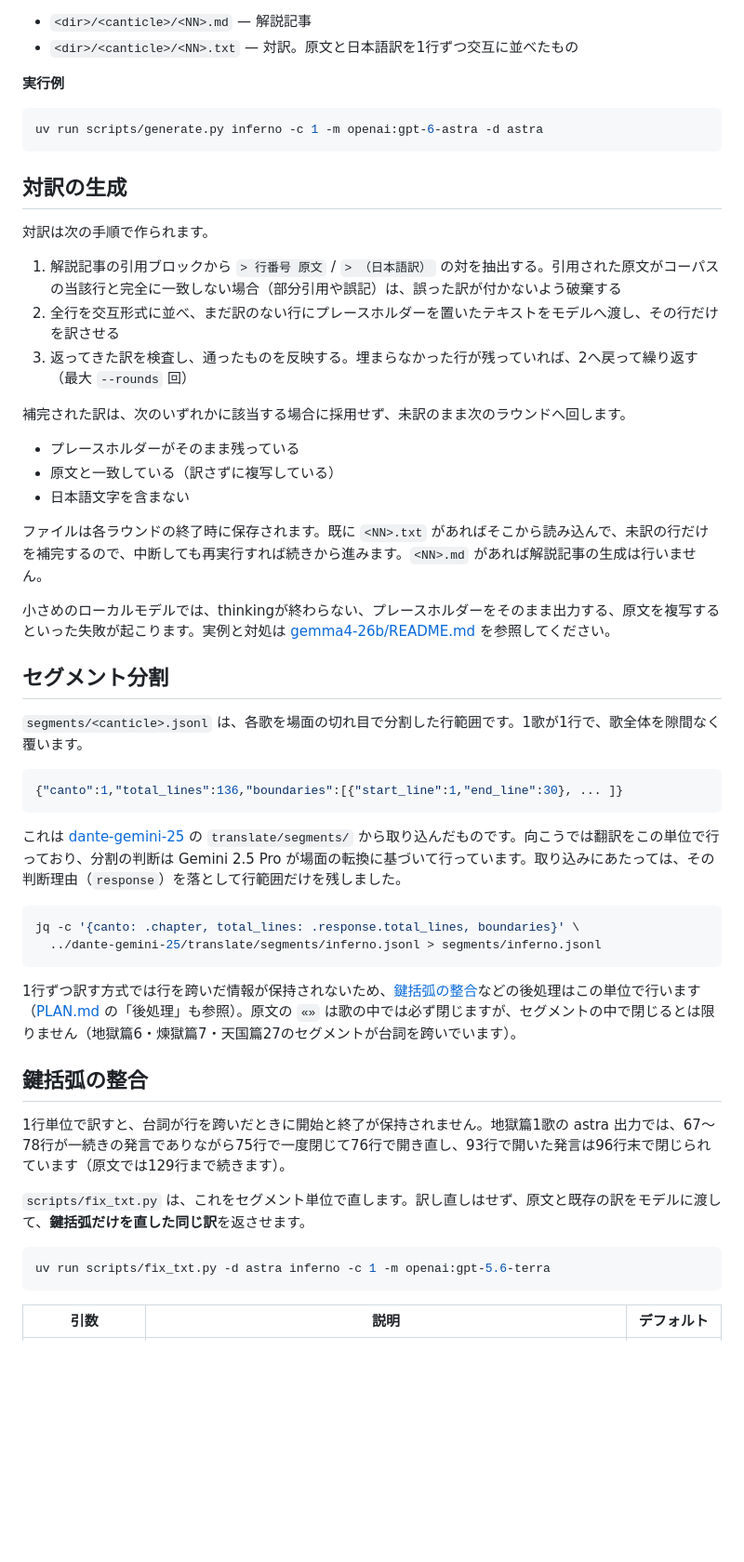
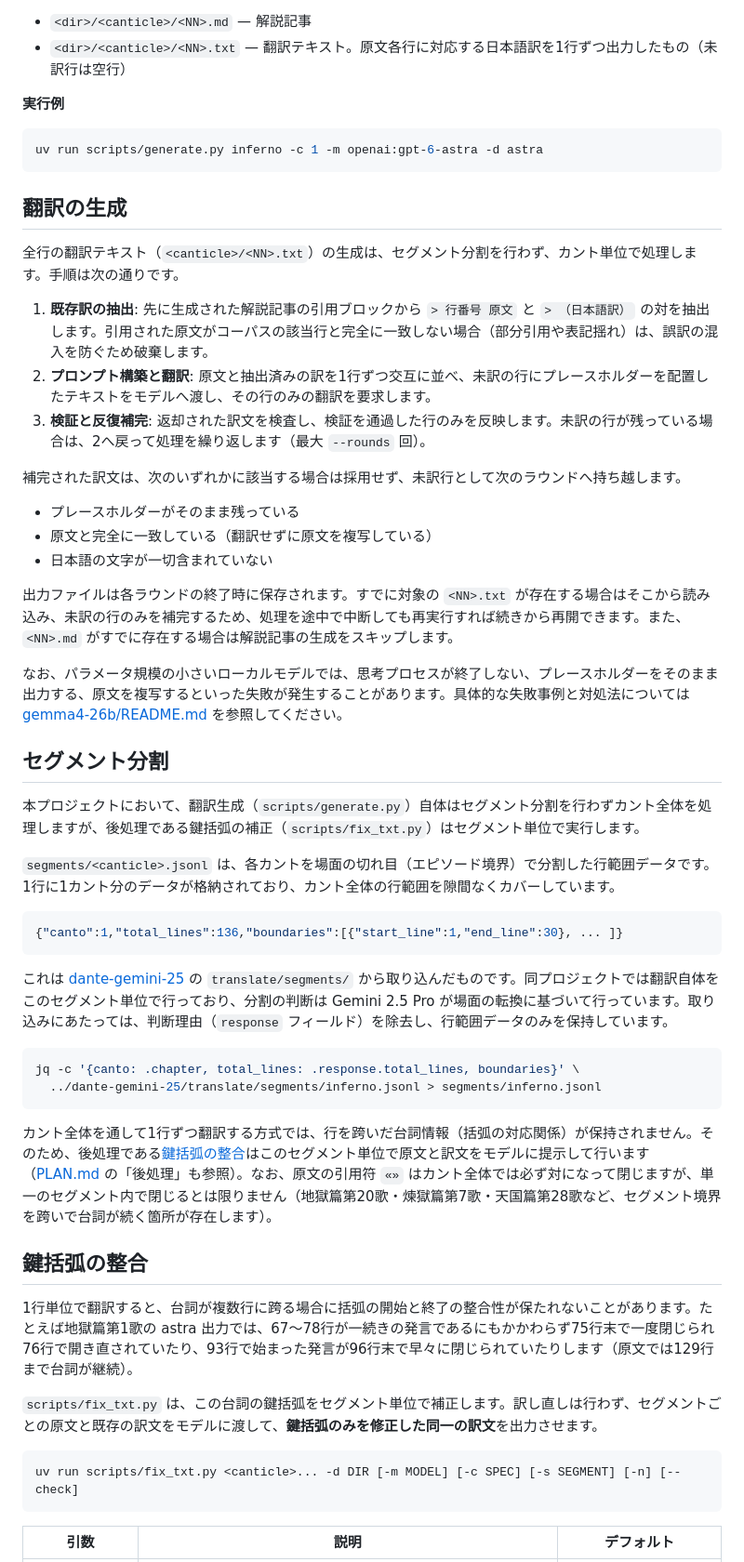
Before and after one commit to 7shi/dante-commentary, a Markdown page: README.md, the part around one of its changes. Shown at 93% size. Rendered like a GitHub page; blank space fills up the shorter version.

````diff
--- a/README.md
+++ b/README.md
@@ -58,6 +58,6 @@ uv run scripts/generate.py [canticle] -d DIR [-c SPEC] [-m MODEL] [-r ROUNDS] [-
 
 - `<dir>/<canticle>/<NN>.md` — 解説記事
-- `<dir>/<canticle>/<NN>.txt` — 対訳。原文と日本語訳を1行ずつ交互に並べたもの
+- `<dir>/<canticle>/<NN>.txt` — 翻訳テキスト。原文各行に対応する日本語訳を1行ずつ出力したもの（未訳行は空行）
 
 **実行例**
 
@@ -65,49 +65,51 @@ uv run scripts/generate.py [canticle] -d DIR [-c SPEC] [-m MODEL] [-r ROUNDS] [-
 uv run scripts/generate.py inferno -c 1 -m openai:gpt-6-astra -d astra
 ```
 
-## 対訳の生成
+## 翻訳の生成
 
-対訳は次の手順で作られます。
+全行の翻訳テキスト（`<canticle>/<NN>.txt`）の生成は、セグメント分割を行わず、カント単位で処理します。手順は次の通りです。
 
-1. 解説記事の引用ブロックから `> 行番号 原文` / `> （日本語訳）` の対を抽出する。引用された原文がコーパスの当該行と完全に一致しない場合（部分引用や誤記）は、誤った訳が付かないよう破棄する
-2. 全行を交互形式に並べ、まだ訳のない行にプレースホルダーを置いたテキストをモデルへ渡し、その行だけを訳させる
-3. 返ってきた訳を検査し、通ったものを反映する。埋まらなかった行が残っていれば、2へ戻って繰り返す（最大 `--rounds` 回）
+1. **既存訳の抽出**: 先に生成された解説記事の引用ブロックから `> 行番号 原文` と `> （日本語訳）` の対を抽出します。引用された原文がコーパスの該当行と完全に一致しない場合（部分引用や表記揺れ）は、誤訳の混入を防ぐため破棄します。
+2. **プロンプト構築と翻訳**: 原文と抽出済みの訳を1行ずつ交互に並べ、未訳の行にプレースホルダーを配置したテキストをモデルへ渡し、その行のみの翻訳を要求します。
+3. **検証と反復補完**: 返却された訳文を検査し、検証を通過した行のみを反映します。未訳の行が残っている場合は、2へ戻って処理を繰り返します（最大 `--rounds` 回）。
 
-補完された訳は、次のいずれかに該当する場合に採用せず、未訳のまま次のラウンドへ回します。
+補完された訳文は、次のいずれかに該当する場合は採用せず、未訳行として次のラウンドへ持ち越します。
 
 - プレースホルダーがそのまま残っている
-- 原文と一致している（訳さずに複写している）
-- 日本語文字を含まない
+- 原文と完全に一致している（翻訳せずに原文を複写している）
+- 日本語の文字が一切含まれていない
 
-ファイルは各ラウンドの終了時に保存されます。既に `<NN>.txt` があればそこから読み込んで、未訳の行だけを補完するので、中断しても再実行すれば続きから進みます。`<NN>.md` があれば解説記事の生成は行いません。
+出力ファイルは各ラウンドの終了時に保存されます。すでに対象の `<NN>.txt` が存在する場合はそこから読み込み、未訳の行のみを補完するため、処理を途中で中断しても再実行すれば続きから再開できます。また、`<NN>.md` がすでに存在する場合は解説記事の生成をスキップします。
 
-小さめのローカルモデルでは、thinkingが終わらない、プレースホルダーをそのまま出力する、原文を複写するといった失敗が起こります。実例と対処は [gemma4-26b/README.md](gemma4-26b/README.md) を参照してください。
+なお、パラメータ規模の小さいローカルモデルでは、思考プロセスが終了しない、プレースホルダーをそのまま出力する、原文を複写するといった失敗が発生することがあります。具体的な失敗事例と対処法については [gemma4-26b/README.md](gemma4-26b/README.md) を参照してください。
 
 ## セグメント分割
 
-`segments/<canticle>.jsonl` は、各歌を場面の切れ目で分割した行範囲です。1歌が1行で、歌全体を隙間なく覆います。
+本プロジェクトにおいて、翻訳生成（`scripts/generate.py`）自体はセグメント分割を行わずカント全体を処理しますが、後処理である鍵括弧の補正（`scripts/fix_txt.py`）はセグメント単位で実行します。
+
+`segments/<canticle>.jsonl` は、各カントを場面の切れ目（エピソード境界）で分割した行範囲データです。1行に1カント分のデータが格納されており、カント全体の行範囲を隙間なくカバーしています。
 
 ```json
 {"canto":1,"total_lines":136,"boundaries":[{"start_line":1,"end_line":30}, ... ]}
 ```
 
-これは [dante-gemini-25](https://github.com/7shi/dante-gemini-25) の `translate/segments/` から取り込んだものです。向こうでは翻訳をこの単位で行っており、分割の判断は Gemini 2.5 Pro が場面の転換に基づいて行っています。取り込みにあたっては、その判断理由（`response`）を落として行範囲だけを残しました。
+これは [dante-gemini-25](https://github.com/7shi/dante-gemini-25) の `translate/segments/` から取り込んだものです。同プロジェクトでは翻訳自体をこのセグメント単位で行っており、分割の判断は Gemini 2.5 Pro が場面の転換に基づいて行っています。取り込みにあたっては、判断理由（`response` フィールド）を除去し、行範囲データのみを保持しています。
 
 ```bash
 jq -c '{canto: .chapter, total_lines: .response.total_lines, boundaries}' \
   ../dante-gemini-25/translate/segments/inferno.jsonl > segments/inferno.jsonl
 ```
 
-1行ずつ訳す方式では行を跨いだ情報が保持されないため、[鍵括弧の整合](#鍵括弧の整合)などの後処理はこの単位で行います（[PLAN.md](PLAN.md) の「後処理」も参照）。原文の `«»` は歌の中では必ず閉じますが、セグメントの中で閉じるとは限りません（地獄篇6・煉獄篇7・天国篇27のセグメントが台詞を跨いでいます）。
+カント全体を通して1行ずつ翻訳する方式では、行を跨いだ台詞情報（括弧の対応関係）が保持されません。そのため、後処理である[鍵括弧の整合](#鍵括弧の整合)はこのセグメント単位で原文と訳文をモデルに提示して行います（[PLAN.md](PLAN.md) の「後処理」も参照）。なお、原文の引用符 `«»` はカント全体では必ず対になって閉じますが、単一のセグメント内で閉じるとは限りません（地獄篇第20歌・煉獄篇第7歌・天国篇第28歌など、セグメント境界を跨いで台詞が続く箇所が存在します）。
 
 ## 鍵括弧の整合
 
-1行単位で訳すと、台詞が行を跨いだときに開始と終了が保持されません。地獄篇1歌の astra 出力では、67〜78行が一続きの発言でありながら75行で一度閉じて76行で開き直し、93行で開いた発言は96行末で閉じられています（原文では129行まで続きます）。
+1行単位で翻訳すると、台詞が複数行に跨る場合に括弧の開始と終了の整合性が保たれないことがあります。たとえば地獄篇第1歌の astra 出力では、67〜78行が一続きの発言であるにもかかわらず75行末で一度閉じられ76行で開き直されていたり、93行で始まった発言が96行末で早々に閉じられていたりします（原文では129行まで台詞が継続）。
 
-`scripts/fix_txt.py` は、これをセグメント単位で直します。訳し直しはせず、原文と既存の訳をモデルに渡して、**鍵括弧だけを直した同じ訳**を返させます。
+`scripts/fix_txt.py` は、この台詞の鍵括弧をセグメント単位で補正します。訳し直しは行わず、セグメントごとの原文と既存の訳文をモデルに渡して、**鍵括弧のみを修正した同一の訳文**を出力させます。
 
 ```bash
-uv run scripts/fix_txt.py -d astra inferno -c 1 -m openai:gpt-5.6-terra
+uv run scripts/fix_txt.py <canticle>... -d DIR [-m MODEL] [-c SPEC] [-s SEGMENT] [-n] [--check]
 ```
 
 | 引数 | 説明 | デフォルト |
````
Also changed, not shown: other parts of README.md (+55 -47 lines), PLAN.md (+38 -44 lines).
